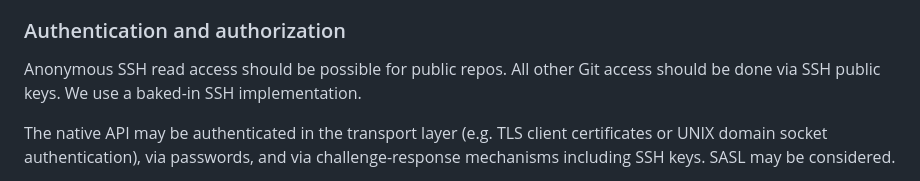
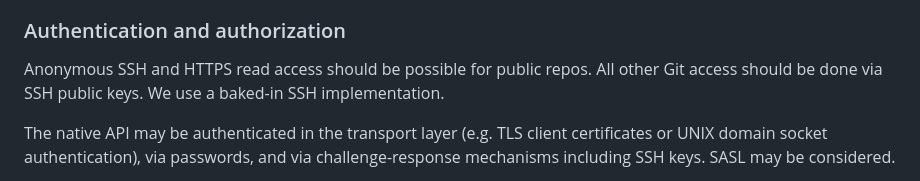
Before and after one commit to runxiyu/forge, a Markdown page: README.md, the part around the change. Rendered like a GitHub page.

Commit message:
README.md: Explicitly state that HTTPS read access is planned

```diff
--- a/README.md
+++ b/README.md
@@ -103,8 +103,8 @@ the future.
 
 ### Authentication and authorization
 
-Anonymous SSH read access should be possible for public repos. All other Git
-access should be done via SSH public keys. We use a baked-in SSH
+Anonymous SSH and HTTPS read access should be possible for public repos. All
+other Git access should be done via SSH public keys. We use a baked-in SSH
 implementation.
 
 The native API may be authenticated in the transport layer (e.g. TLS client
```
